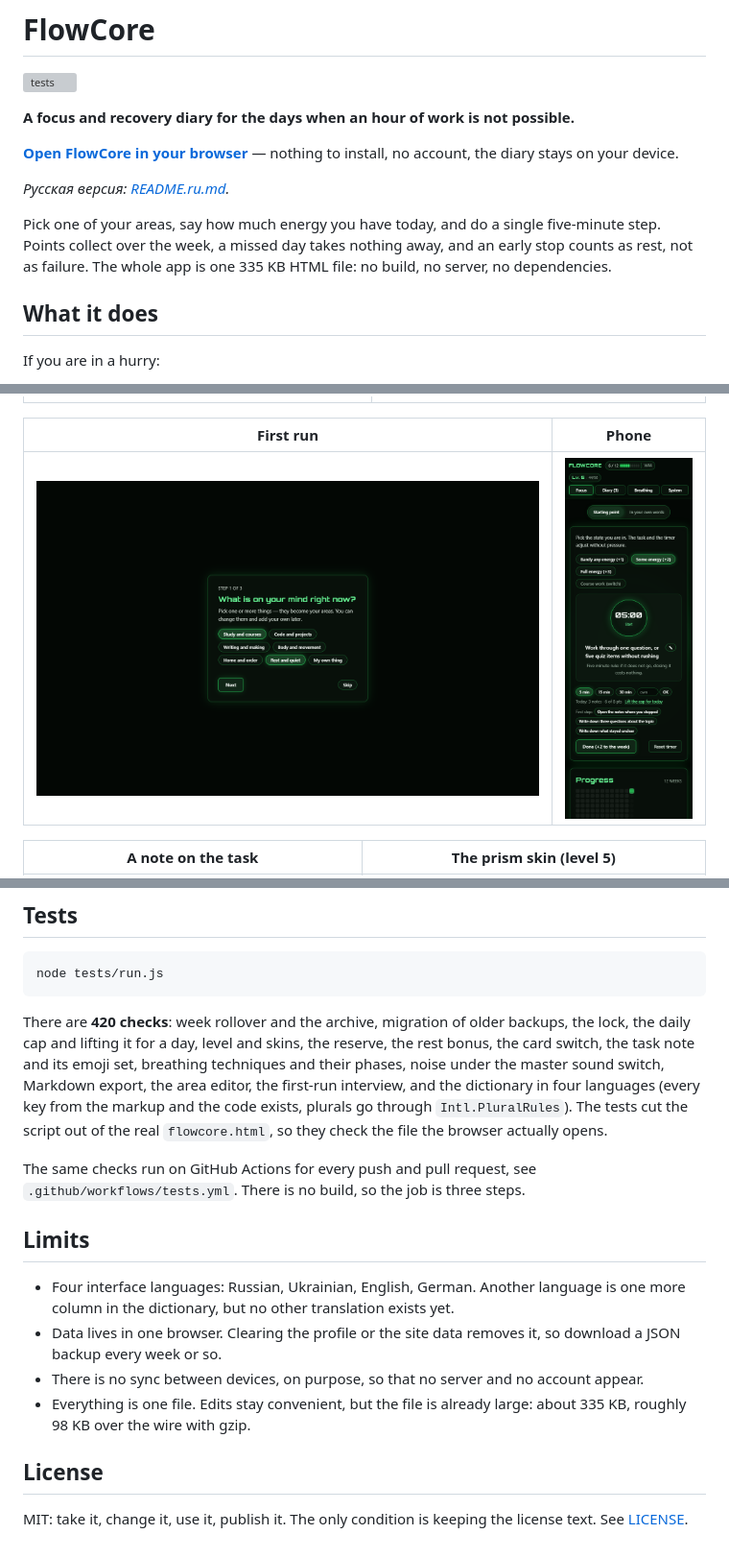
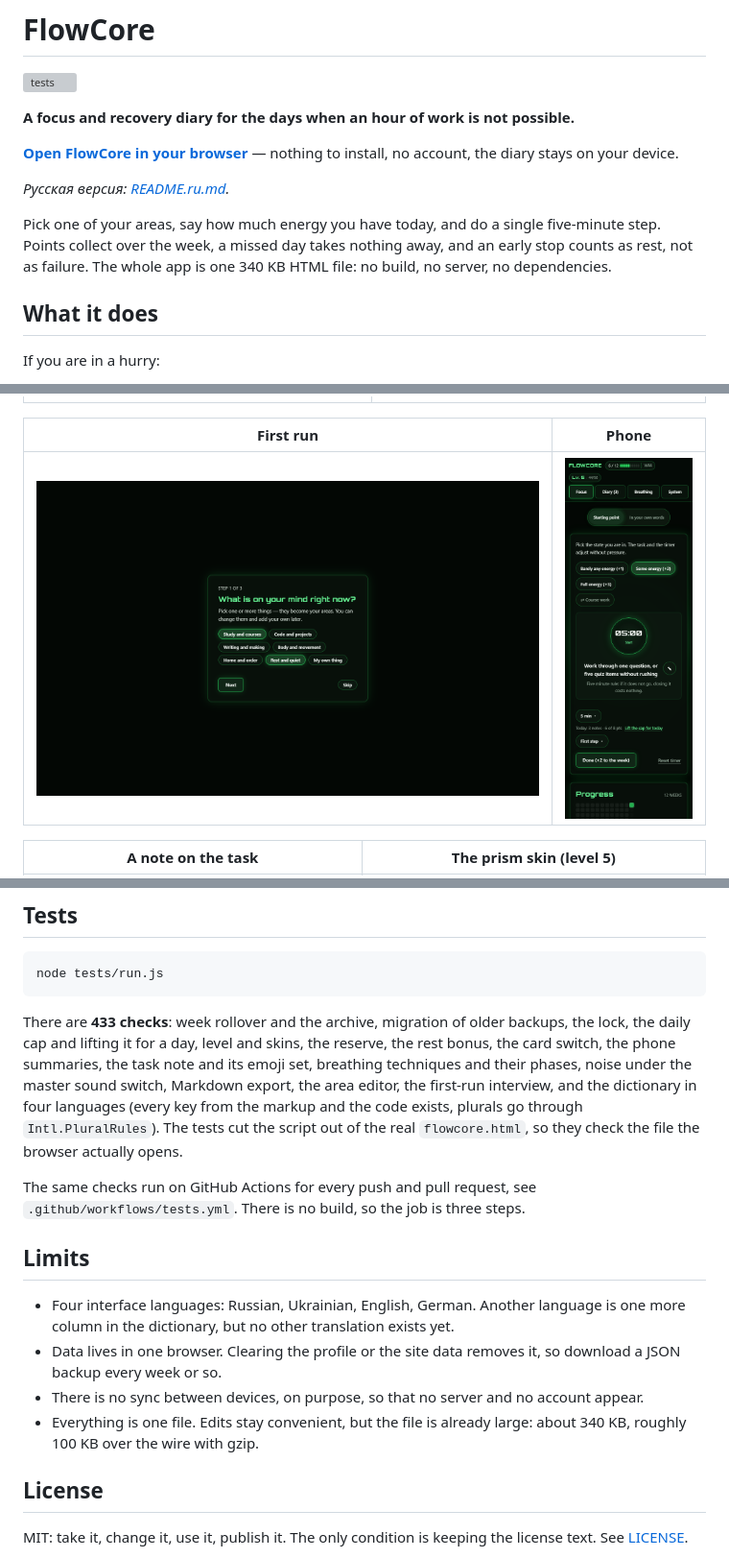
Before and after one commit to averageuserr42/flowcore, a Markdown page: README.md, 3 parts joined by grey strips. Shown at 96% size. GitHub-like rendering; pictures changed too: screenshots/mobile/01-focus.png; grey boxes are pictures that could not be loaded.

````diff
--- a/README.md
+++ b/README.md
@@ -8,7 +8,7 @@
 
 *Русская версия: [README.ru.md](README.ru.md).*
 
-Pick one of your areas, say how much energy you have today, and do a single five-minute step. Points collect over the week, a missed day takes nothing away, and an early stop counts as rest, not as failure. The whole app is one 335 KB HTML file: no build, no server, no dependencies.
+Pick one of your areas, say how much energy you have today, and do a single five-minute step. Points collect over the week, a missed day takes nothing away, and an early stop counts as rest, not as failure. The whole app is one 340 KB HTML file: no build, no server, no dependencies.
 
 ## What it does
 
@@ -116,7 +118,7 @@ On Windows, `FlowCore.cmd` does the same from a double click.
 node tests/run.js
 ```
 
-There are **420 checks**: week rollover and the archive, migration of older backups, the lock, the daily cap and lifting it for a day, level and skins, the reserve, the rest bonus, the card switch, the task note and its emoji set, breathing techniques and their phases, noise under the master sound switch, Markdown export, the area editor, the first-run interview, and the dictionary in four languages (every key from the markup and the code exists, plurals go through `Intl.PluralRules`). The tests cut the script out of the real `flowcore.html`, so they check the file the browser actually opens.
+There are **433 checks**: week rollover and the archive, migration of older backups, the lock, the daily cap and lifting it for a day, level and skins, the reserve, the rest bonus, the card switch, the phone summaries, the task note and its emoji set, breathing techniques and their phases, noise under the master sound switch, Markdown export, the area editor, the first-run interview, and the dictionary in four languages (every key from the markup and the code exists, plurals go through `Intl.PluralRules`). The tests cut the script out of the real `flowcore.html`, so they check the file the browser actually opens.
 
 The same checks run on GitHub Actions for every push and pull request, see `.github/workflows/tests.yml`. There is no build, so the job is three steps.
 
@@ -125,7 +127,7 @@ The same checks run on GitHub Actions for every push and pull request, see `.git
 - Four interface languages: Russian, Ukrainian, English, German. Another language is one more column in the dictionary, but no other translation exists yet.
 - Data lives in one browser. Clearing the profile or the site data removes it, so download a JSON backup every week or so.
 - There is no sync between devices, on purpose, so that no server and no account appear.
-- Everything is one file. Edits stay convenient, but the file is already large: about 335 KB, roughly 98 KB over the wire with gzip.
+- Everything is one file. Edits stay convenient, but the file is already large: about 340 KB, roughly 100 KB over the wire with gzip.
 
 ## License
 
````
Also changed, not shown: other parts of README.md (+2 -0 lines), README.ru.md (+5 -3 lines), screenshots/01-focus.png, screenshots/05-note.png, screenshots/06-prism.png.
